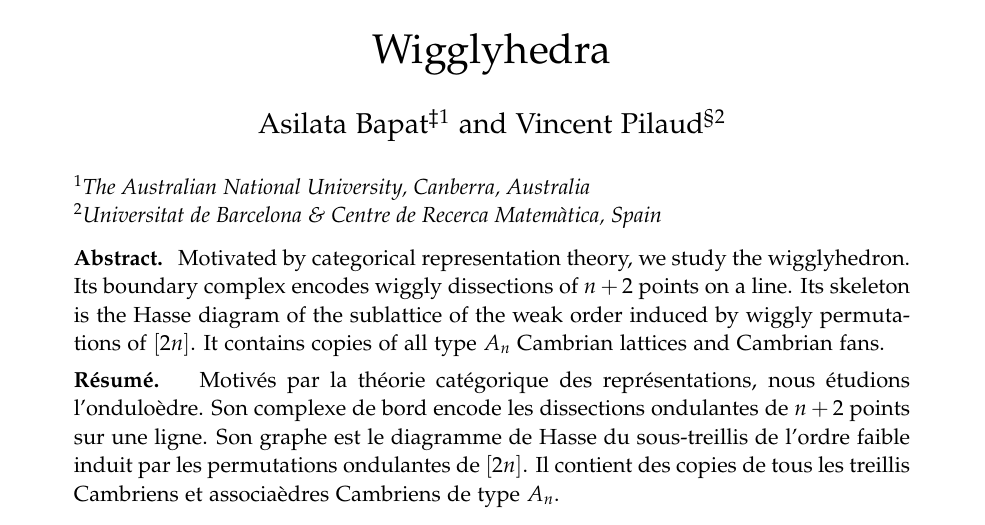
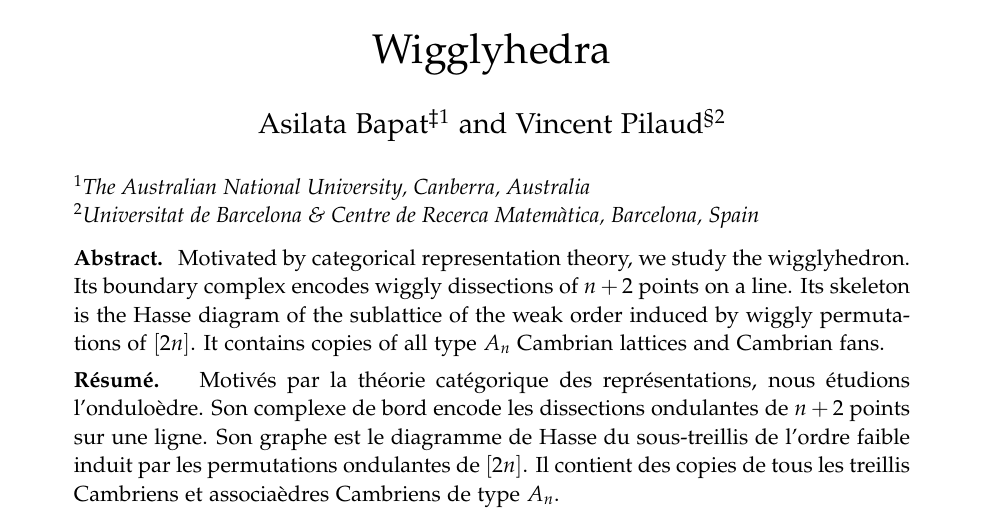
Before and after one commit to vpilaud/wiggly, a LaTeX document (FPSAC25/wigglyhedraFPSAC.tex): part of page 1 of 12, cut so that both start at the same text. Compiled offline with pdfLaTeX.

Commit message:
update affiliation and grants

```diff
--- a/FPSAC25/wigglyhedraFPSAC.tex
+++ b/FPSAC25/wigglyhedraFPSAC.tex
@@ -150,7 +150,7 @@
 %% then use \addressmark to match authors to institutions here
 \address{
 	\addressmark{1}The Australian National University, Canberra, Australia \\
-	\addressmark{2}Universitat de Barcelona \& Centre de Recerca Matemàtica, Spain
+	\addressmark{2}Universitat de Barcelona \& Centre de Recerca Matemàtica, Barcelona, Spain
 }
 
 %% put the date of submission here
```
